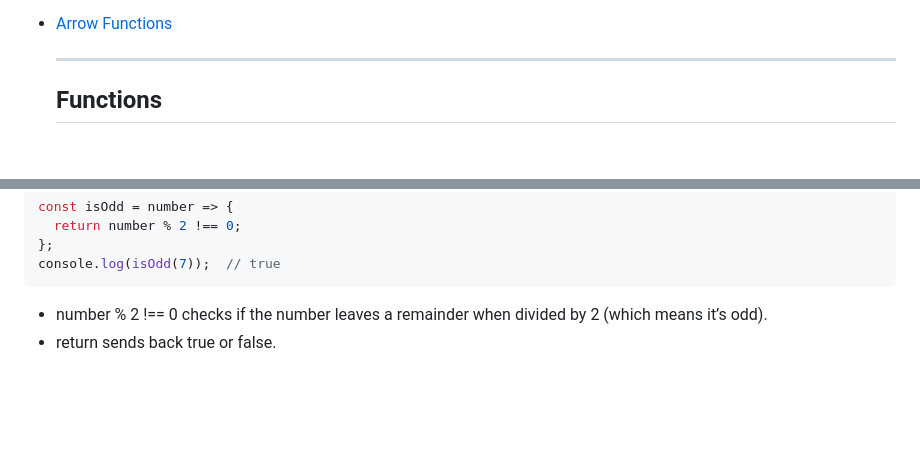
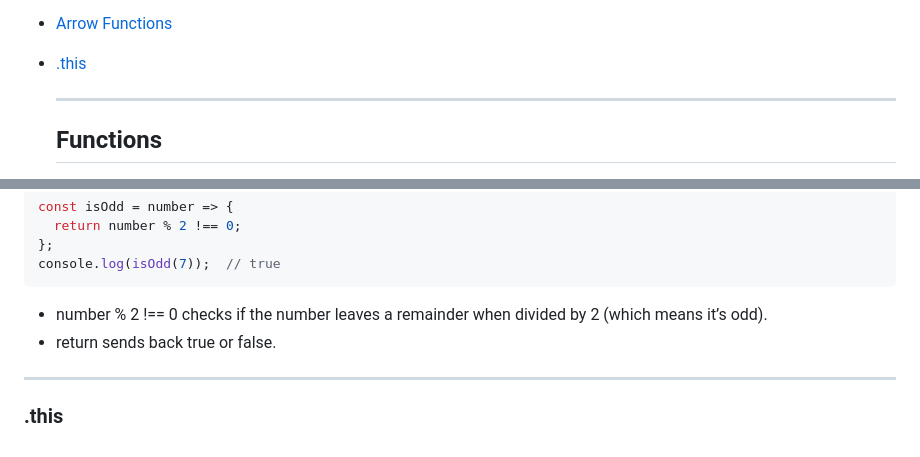
Before and after one commit to AlexandraEL9/course-notes, a Markdown page: library-notes/JS-functions.md, 2 parts joined by grey strips. GitHub-like rendering; blank space fills up the shorter version.

````diff
--- a/library-notes/JS-functions.md
+++ b/library-notes/JS-functions.md
@@ -24,6 +24,7 @@
   - [Example: Function Expression that greets a user](#example-function-expression-that-greets-a-user)
   - [TASK: Write your own function expression](#task-write-your-own-function-expression)
 - [Arrow Functions](#arrow-functions)
+- [.this](#this)
 
   ---
 
@@ -521,3 +522,7 @@ console.log(isOdd(7));  // true
 ```
 - number % 2 !== 0 checks if the number leaves a remainder when divided by 2 (which means it’s odd).
 - return sends back true or false.
+
+---
+
+### .this
````
Also changed, not shown: Revision workbooks/functions-revision-tasks.md (+62 -0 lines).
